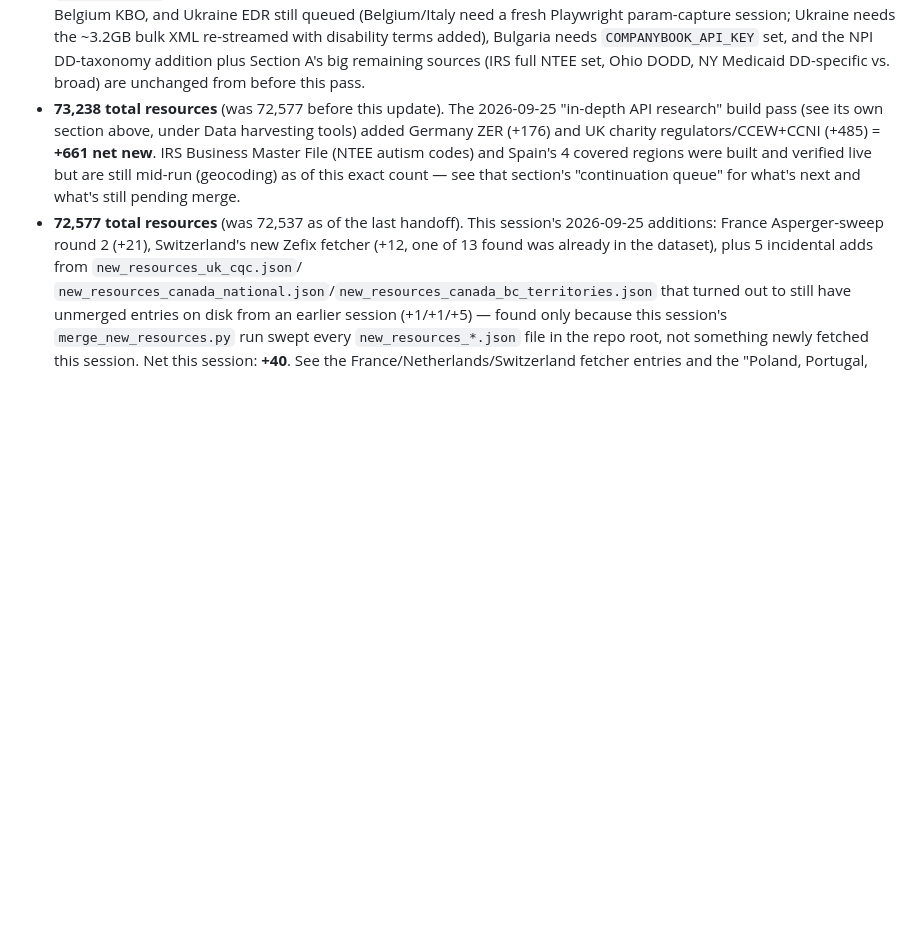
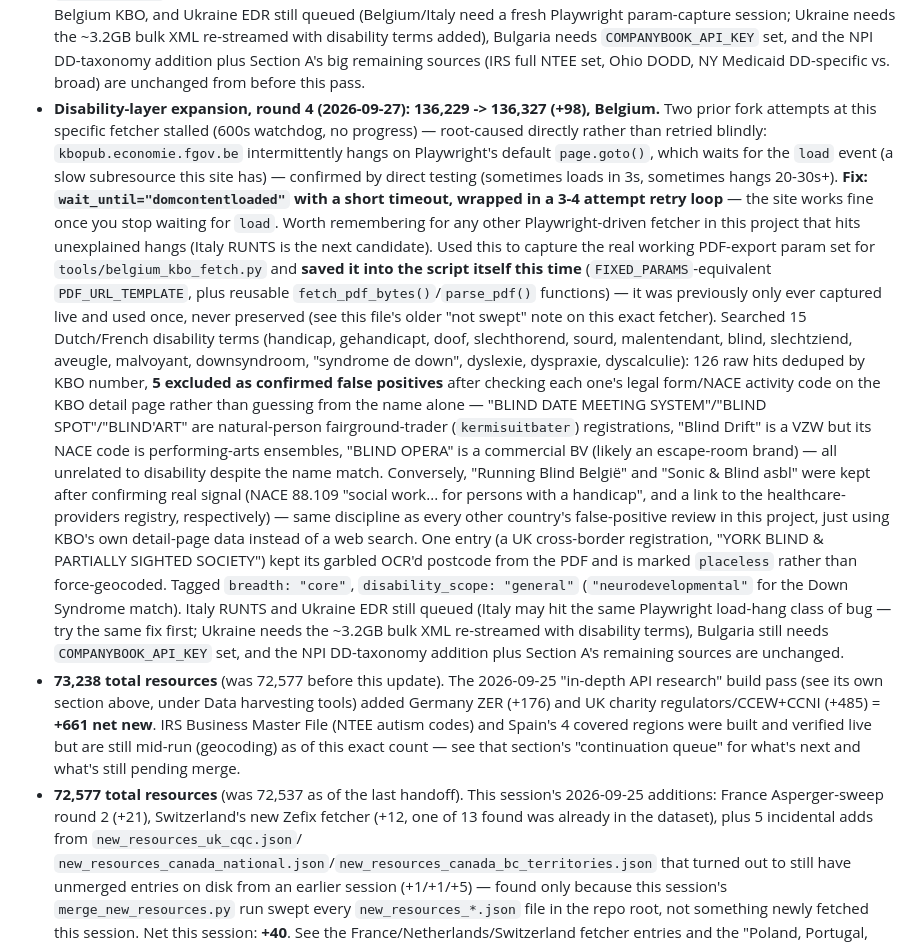
Before and after one commit to michaelcraft17/autism-community-resources, a Markdown page: HANDOFF.md, the part around the change. GitHub-like rendering; blank space fills up the shorter version.

Commit message:
HANDOFF.md: document round 4 disability-expansion (Belgium +98)

```diff
--- a/HANDOFF.md
+++ b/HANDOFF.md
@@ -909,6 +909,40 @@ persistence guardrail, so cron was used instead.
   disability terms added), Bulgaria needs `COMPANYBOOK_API_KEY` set, and the NPI
   DD-taxonomy addition plus Section A's big remaining sources (IRS full NTEE set, Ohio
   DODD, NY Medicaid DD-specific vs. broad) are unchanged from before this pass.
+- **Disability-layer expansion, round 4 (2026-09-27): 136,229 -> 136,327 (+98), Belgium.**
+  Two prior fork attempts at this specific fetcher stalled (600s watchdog, no progress) —
+  root-caused directly rather than retried blindly: `kbopub.economie.fgov.be`
+  intermittently hangs on Playwright's default `page.goto()`, which waits for the `load`
+  event (a slow subresource this site has) — confirmed by direct testing (sometimes loads
+  in 3s, sometimes hangs 20-30s+). **Fix: `wait_until="domcontentloaded"` with a short
+  timeout, wrapped in a 3-4 attempt retry loop** — the site works fine once you stop
+  waiting for `load`. Worth remembering for any other Playwright-driven fetcher in this
+  project that hits unexplained hangs (Italy RUNTS is the next candidate). Used this to
+  capture the real working PDF-export param set for `tools/belgium_kbo_fetch.py` and
+  **saved it into the script itself this time** (`FIXED_PARAMS`-equivalent
+  `PDF_URL_TEMPLATE`, plus reusable `fetch_pdf_bytes()`/`parse_pdf()` functions) — it was
+  previously only ever captured live and used once, never preserved (see this file's
+  older "not swept" note on this exact fetcher). Searched 15 Dutch/French disability terms
+  (handicap, gehandicapt, doof, slechthorend, sourd, malentendant, blind, slechtziend,
+  aveugle, malvoyant, downsyndroom, "syndrome de down", dyslexie, dyspraxie, dyscalculie):
+  126 raw hits deduped by KBO number, **5 excluded as confirmed false positives** after
+  checking each one's legal form/NACE activity code on the KBO detail page rather than
+  guessing from the name alone — "BLIND DATE MEETING SYSTEM"/"BLIND SPOT"/"BLIND'ART" are
+  natural-person fairground-trader (`kermisuitbater`) registrations, "Blind Drift" is a
+  VZW but its NACE code is performing-arts ensembles, "BLIND OPERA" is a commercial BV
+  (likely an escape-room brand) — all unrelated to disability despite the name match.
+  Conversely, "Running Blind België" and "Sonic & Blind asbl" were kept after confirming
+  real signal (NACE 88.109 "social work... for persons with a handicap", and a link to
+  the healthcare-providers registry, respectively) — same discipline as every other
+  country's false-positive review in this project, just using KBO's own detail-page data
+  instead of a web search. One entry (a UK cross-border registration, "YORK BLIND &
+  PARTIALLY SIGHTED SOCIETY") kept its garbled OCR'd postcode from the PDF and is marked
+  `placeless` rather than force-geocoded. Tagged `breadth: "core"`,
+  `disability_scope: "general"` (`"neurodevelopmental"` for the Down Syndrome match).
+  Italy RUNTS and Ukraine EDR still queued (Italy may hit the same Playwright load-hang
+  class of bug — try the same fix first; Ukraine needs the ~3.2GB bulk XML re-streamed
+  with disability terms), Bulgaria still needs `COMPANYBOOK_API_KEY` set, and the NPI
+  DD-taxonomy addition plus Section A's remaining sources are unchanged.
 - **73,238 total resources** (was 72,577 before this update). The 2026-09-25 "in-depth API
   research" build pass (see its own section above, under Data harvesting tools) added
   Germany ZER (+176) and UK charity regulators/CCEW+CCNI (+485) = **+661 net new**. IRS
```
